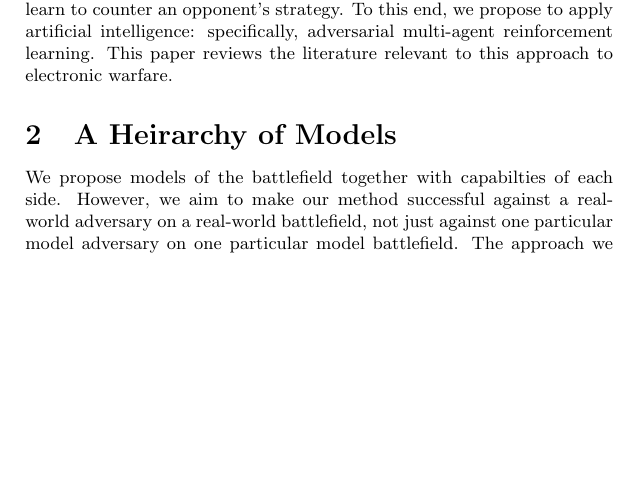
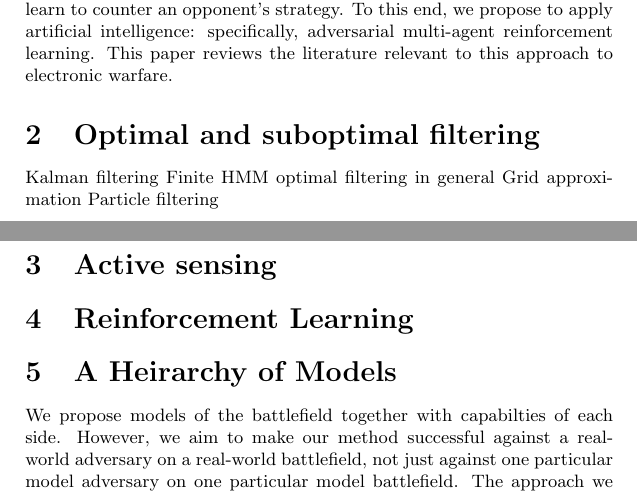
Before and after one commit to seancarverphd/marl-lit-review, a LaTeX document (review.tex): part of page 2 of 7 before the commit and two parts of pages 2 and 3 of 7 after it, the two joined at a grey line, cut so that both start at the same text, the shorter picture padded with empty space. Compiled offline with pdfLaTeX.

Commit message:
outline added

```diff
--- a/review.tex
+++ b/review.tex
@@ -87,6 +87,17 @@ an opponent's strategy.  To this end, we propose to apply artificial
 intelligence: specifically, adversarial multi-agent reinforcement
 learning. This paper reviews the literature relevant to this approach to
 electronic warfare.
+
+\section{Optimal and suboptimal filtering}
+Kalman filtering
+Finite HMM
+optimal filtering in general
+Grid approximation
+Particle filtering
+
+\section{Active sensing}
+
+\section{Reinforcement Learning}
 
 \section{A Heirarchy of Models}
 
```
